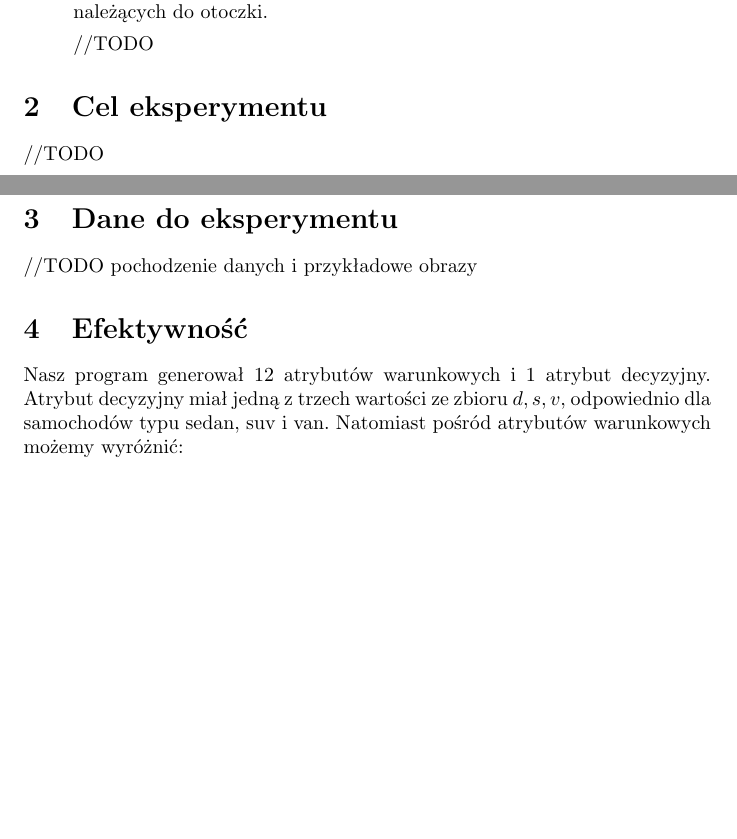
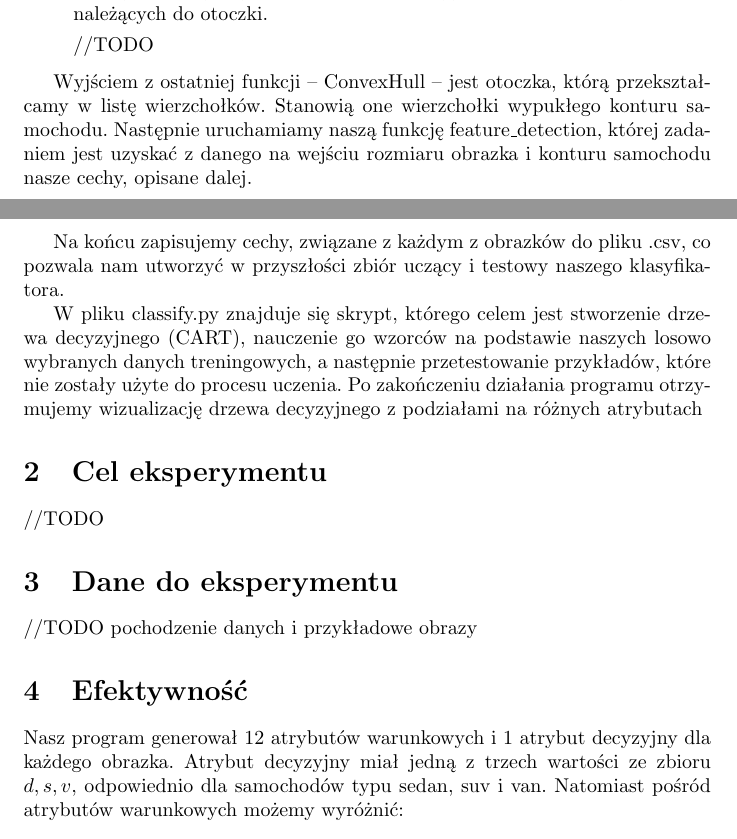
Before and after one commit to Sefirq/Karoseria, a LaTeX document (sprawko/report.tex): two parts of pages 2 and 3 of 3, joined at a grey line, cut so that both start at the same text, the shorter picture padded with empty space. Compiled offline with pdfLaTeX.

Commit message:
New commit

```diff
--- a/sprawko/report.tex
+++ b/sprawko/report.tex
@@ -37,12 +37,18 @@ na wejściu otrzymuje zbiór punktów, na wyjściu zwraca indeksy punktów nale
 //TODO
 \end{description}
 
+Wyjściem z ostatniej funkcji -- ConvexHull -- jest otoczka, którą przekształcamy w listę wierzchołków. Stanowią one wierzchołki wypukłego konturu samochodu. Następnie uruchamiamy naszą funkcję feature\_detection, której zadaniem jest uzyskać z danego na wejściu rozmiaru obrazka i konturu samochodu nasze cechy, opisane dalej.
+
+Na końcu zapisujemy cechy, związane z każdym z obrazków do pliku .csv, co pozwala nam utworzyć w przyszłości zbiór uczący i testowy naszego klasyfikatora.
+
+W pliku classify.py znajduje się skrypt, którego celem jest stworzenie drzewa decyzyjnego (CART), nauczenie go wzorców na podstawie naszych losowo wybranych danych treningowych, a następnie przetestowanie przykładów, które nie zostały użyte do procesu uczenia. Po zakończeniu działania programu otrzymujemy wizualizację drzewa decyzyjnego z podziałami na różnych atrybutach
+
 \section{Cel eksperymentu}
 //TODO
 \section{Dane do eksperymentu}
 //TODO pochodzenie danych i przykładowe obrazy
 \section{Efektywność}
-Nasz program generował 12 atrybutów warunkowych i 1 atrybut decyzyjny. Atrybut decyzyjny miał jedną z trzech wartości ze zbioru ${d, s, v}$, odpowiednio dla samochodów typu sedan, suv i van. Natomiast pośród atrybutów warunkowych możemy wyróżnić:
+Nasz program generował 12 atrybutów warunkowych i 1 atrybut decyzyjny dla każdego obrazka. Atrybut decyzyjny miał jedną z trzech wartości ze zbioru ${d, s, v}$, odpowiednio dla samochodów typu sedan, suv i van. Natomiast pośród atrybutów warunkowych możemy wyróżnić:
 \begin{enumerate}
 \item Siedem momentów Hu
 \item Stosunek obwodu otoczki wypukłej samochodu do jej pola
```
Also changed, not shown: sprawko/report.tex (2 more changed lines).
